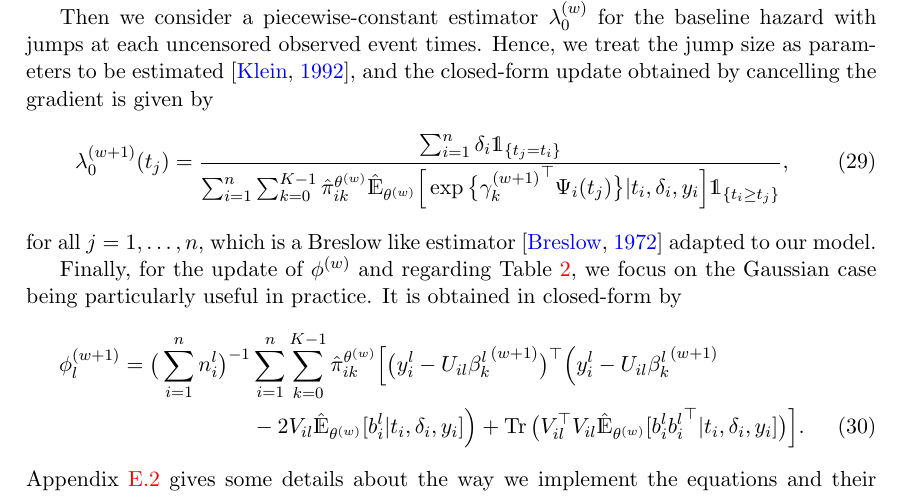
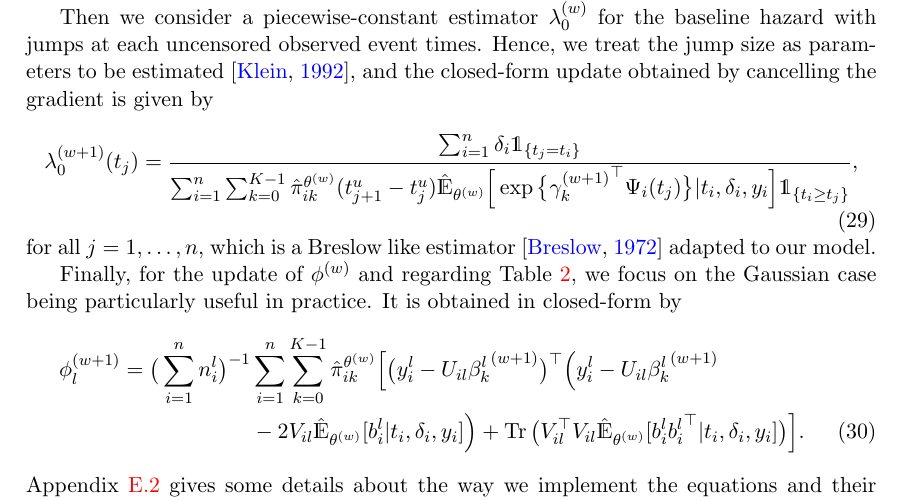
Before and after one commit to Califrais/lights_paper, a LaTeX paper (paper.tex): part of page 14 of 32, cut so that both start at the same text. Compiled offline with pdfLaTeX.

Commit message:
Update missing time interval in baseline hazard formula

```diff
--- a/paper.tex
+++ b/paper.tex
@@ -638,7 +638,7 @@ for all $a = 1, \ldots, \mathcal{A}$ and $l = 1, \ldots, L$.
 Then we consider a piecewise-constant estimator $\lambda_0^{(w)}$ for the baseline hazard with jumps at each uncensored observed event times. Hence, we treat the jump size as parameters to be estimated~\citep{klein1992semiparametric}, and the closed-form update obtained by cancelling the gradient is given by
 \begin{equation}
   \label{eq:update_lambda_0}
-  \lambda_0^{(w+1)}(t_j)= \dfrac{\sum_{i=1}^n \delta_i \ind{\{t_j=t_i\}}}{\sum_{i=1}^n \sum_{k=0}^{K-1} \hat \pi_{ik}^{\theta^{(w)}} \hat \E_{\theta^{(w)}}\Big[\exp \big\{{\gamma_k^{(w+1)}}^\top \Psi_i(t_j)\big\} | t_i, \delta_i, y_i \Big] \ind{\{t_i \geq t_j\}} },
+  \lambda_0^{(w+1)}(t_j)= \dfrac{\sum_{i=1}^n \delta_i \ind{\{t_j=t_i\}}}{\sum_{i=1}^n \sum_{k=0}^{K-1} \hat \pi_{ik}^{\theta^{(w)}} (t_{j+1}^u-t_j^u) \hat \E_{\theta^{(w)}}\Big[\exp \big\{{\gamma_k^{(w+1)}}^\top \Psi_i(t_j)\big\} | t_i, \delta_i, y_i \Big] \ind{\{t_i \geq t_j\}} },
 \end{equation}
 for all $j=1, \ldots, n$, which is a Breslow like estimator~\citep{breslow1972contribution} adapted to our model.
 
```
